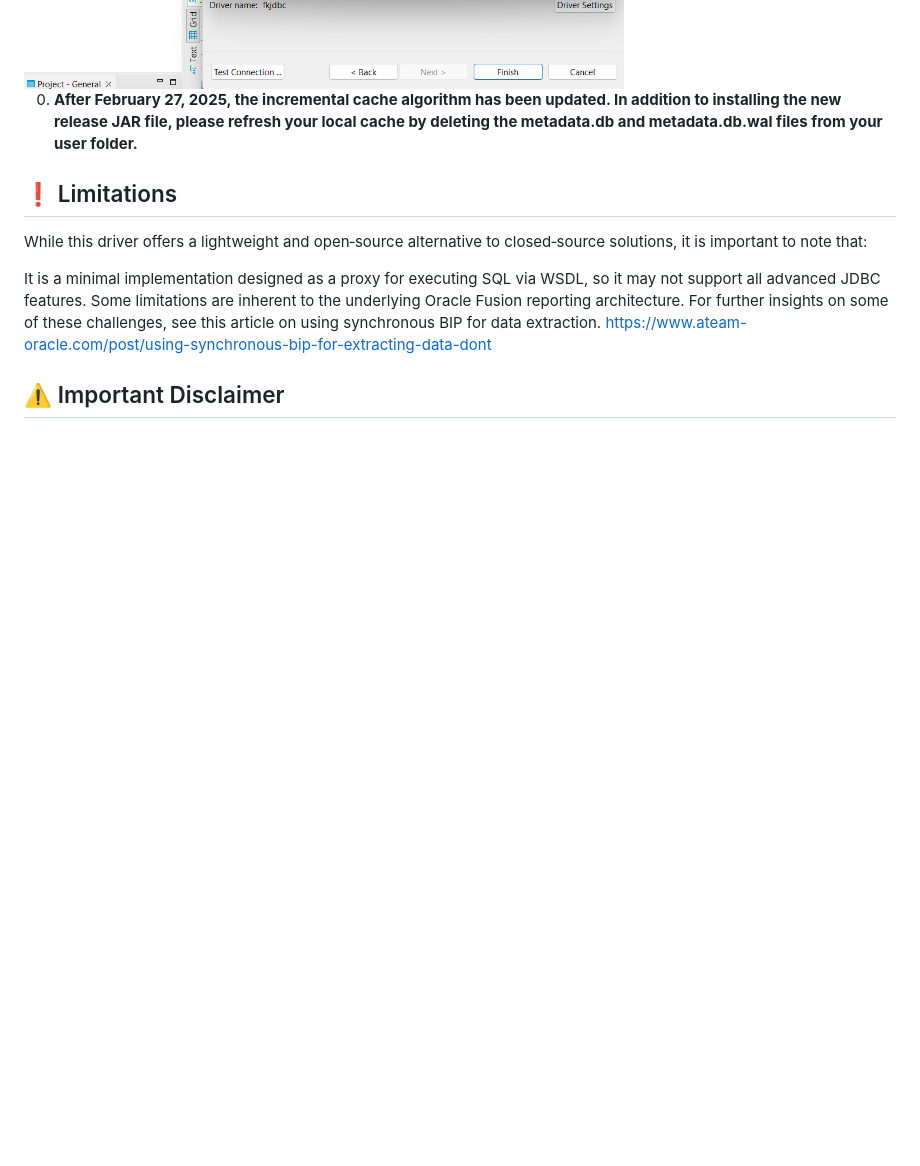
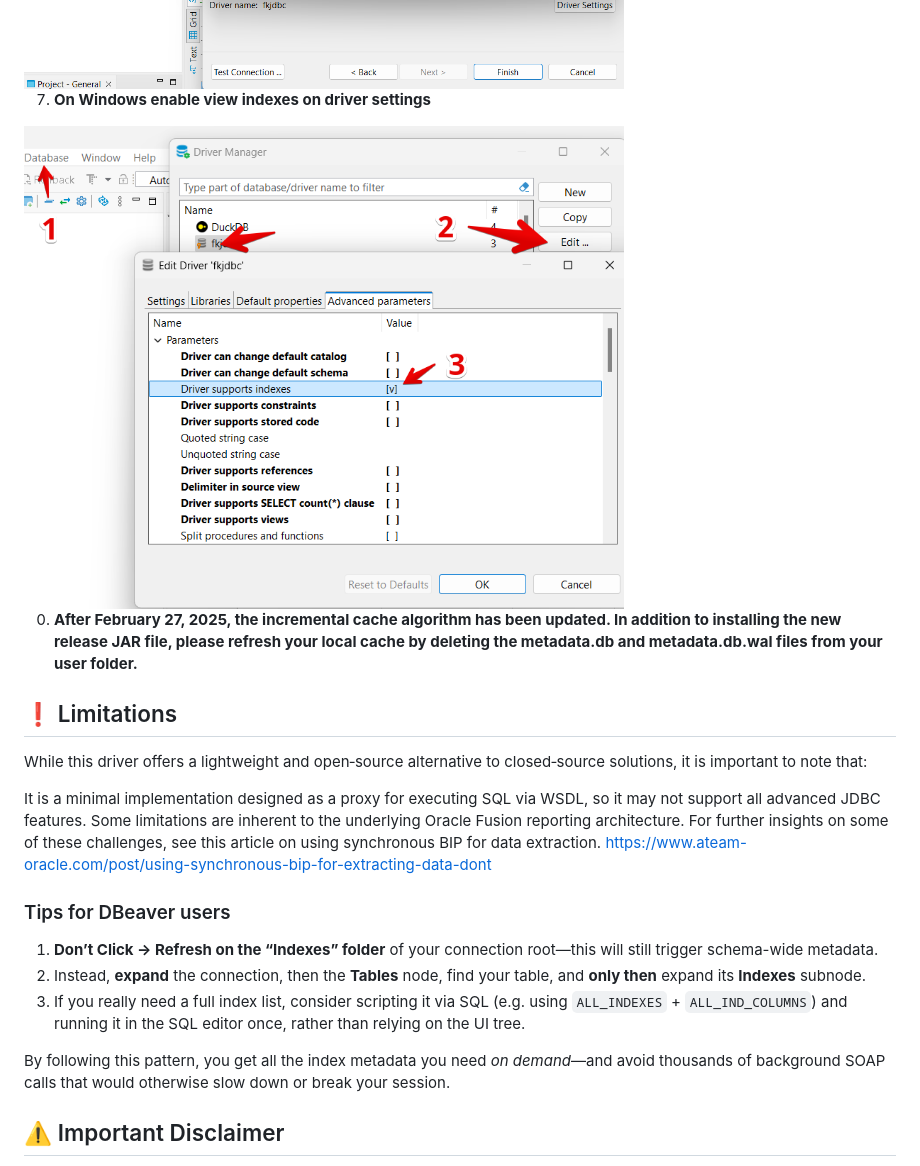
Before and after one commit to krokozyab/ofjdbc, a Markdown page: README.md, the part around the change. GitHub-like rendering; pictures changed too: pics/indexes_meta.png (added); blank space fills up the shorter version.

Commit message:
pages

```diff
--- a/README.md
+++ b/README.md
@@ -91,6 +91,9 @@ into _/Shared Foldrs/Custom/Financials_ folder (that can be different if you wil
 
 <img src="pics/setup_6.png" alt="dbeaver" width="600"/>
 
+7. **On Windows enable view indexes on driver settings**
+
+<img src="pics/indexes_meta.png" alt="dbeaver" width="600"/>
 
 0. **After February 27, 2025, the incremental cache algorithm has been updated. In addition to installing the new release JAR file, please refresh your local cache by deleting the metadata.db and metadata.db.wal files from your user folder.**
 </font>
@@ -104,6 +107,13 @@ Some limitations are inherent to the underlying Oracle Fusion reporting architec
 For further insights on some of these challenges, see this article on using synchronous BIP for data extraction.
 https://www.ateam-oracle.com/post/using-synchronous-bip-for-extracting-data-dont
 
+### Tips for DBeaver users
+
+1. **Don’t Click → Refresh on the “Indexes” folder** of your connection root—this will still trigger schema-wide metadata.
+2. Instead, **expand** the connection, then the **Tables** node, find your table, and **only then** expand its **Indexes** subnode.
+3. If you really need a full index list, consider scripting it via SQL (e.g. using `ALL_INDEXES` + `ALL_IND_COLUMNS`) and running it in the SQL editor once, rather than relying on the UI tree.
+
+By following this pattern, you get all the index metadata you need _on demand_—and avoid thousands of background SOAP calls that would otherwise slow down or break your session.
 
 ## ⚠️ Important Disclaimer
 Before using this driver in your organization, please ensure that you consult with your company’s security team or other responsible personnel. It is important to verify that the driver complies with your organization’s security policies and standards. By using this driver, you acknowledge that you have reviewed and obtained the necessary approvals regarding the security implications of its deployment.
```
